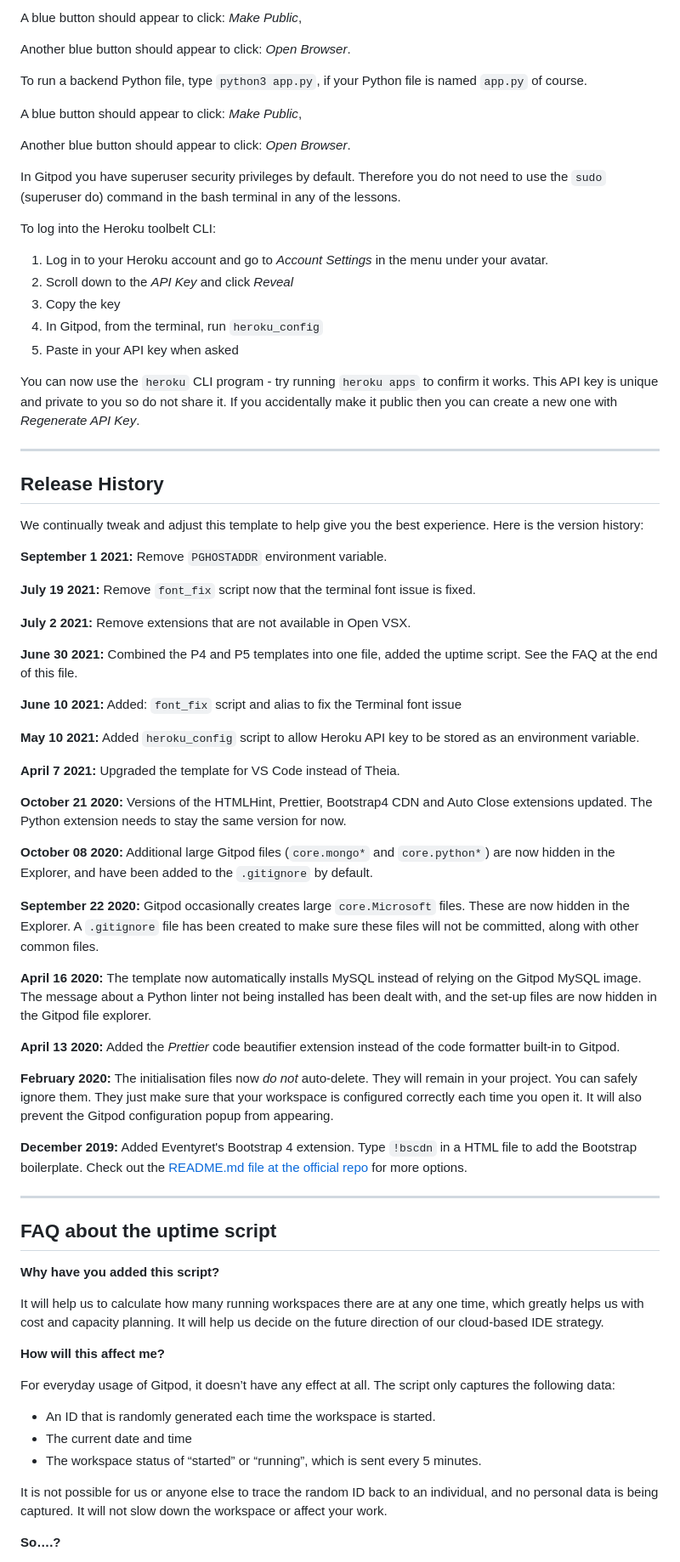
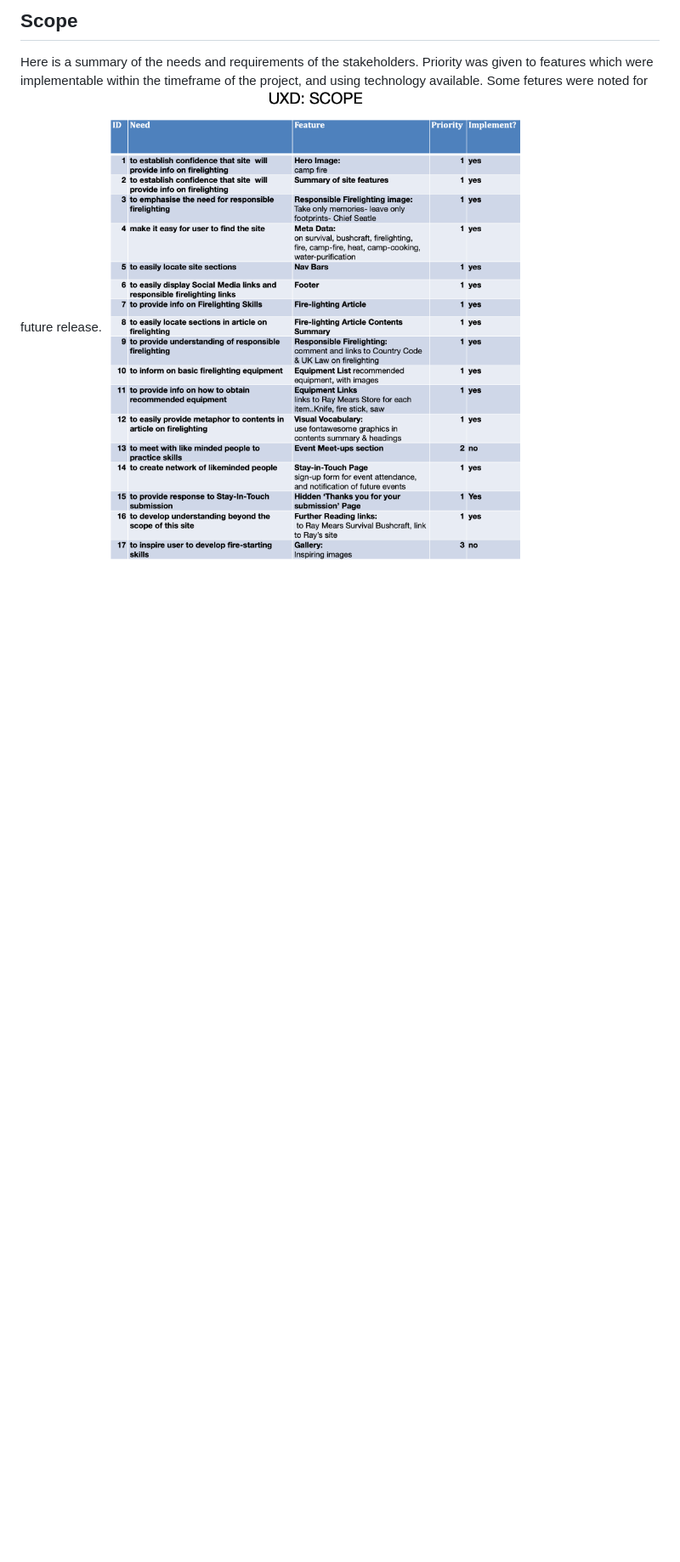
Before and after one commit to mikerae/html-and-css-essentials-portfolio-project, a Markdown page: README.md, the part around the change printed below. Shown: that part at 85% size. Rendered like a GitHub page; pictures changed too: assets/images/uxd-scope.png (added); blank space fills up the shorter version.

Commit message:
intial readme.md commit with contents structure

```diff
--- a/README.md
+++ b/README.md
@@ -14,77 +49,5 @@ To run a frontend (HTML, CSS, Javascript only) application in Gitpod, in the ter
 
-A blue button should appear to click: _Make Public_,
+## Scope
+Here is a summary of the needs and requirements of the stakeholders. Priority was given to features which were implementable within the timeframe of the project, and using technology available. Some fetures were noted for future release.
+![UXD Scope](/assets/images/uxd-scope.png)
 
-Another blue button should appear to click: _Open Browser_.
-
-To run a backend Python file, type `python3 app.py`, if your Python file is named `app.py` of course.
-
-A blue button should appear to click: _Make Public_,
-
-Another blue button should appear to click: _Open Browser_.
-
-In Gitpod you have superuser security privileges by default. Therefore you do not need to use the `sudo` (superuser do) command in the bash terminal in any of the lessons.
-
-To log into the Heroku toolbelt CLI:
-
-1. Log in to your Heroku account and go to *Account Settings* in the menu under your avatar.
-2. Scroll down to the *API Key* and click *Reveal*
-3. Copy the key
-4. In Gitpod, from the terminal, run `heroku_config`
-5. Paste in your API key when asked
-
-You can now use the `heroku` CLI program - try running `heroku apps` to confirm it works. This API key is unique and private to you so do not share it. If you accidentally make it public then you can create a new one with _Regenerate API Key_.
-
-------
-
-## Release History
-
-We continually tweak and adjust this template to help give you the best experience. Here is the version history:
-
-**September 1 2021:** Remove `PGHOSTADDR` environment variable.
-
-**July 19 2021:** Remove `font_fix` script now that the terminal font issue is fixed.
-
-**July 2 2021:** Remove extensions that are not available in Open VSX.
-
-**June 30 2021:** Combined the P4 and P5 templates into one file, added the uptime script. See the FAQ at the end of this file.
-
-**June 10 2021:** Added: `font_fix` script and alias to fix the Terminal font issue
-
-**May 10 2021:** Added `heroku_config` script to allow Heroku API key to be stored as an environment variable.
-
-**April 7 2021:** Upgraded the template for VS Code instead of Theia.
-
-**October 21 2020:** Versions of the HTMLHint, Prettier, Bootstrap4 CDN and Auto Close extensions updated. The Python extension needs to stay the same version for now.
-
-**October 08 2020:** Additional large Gitpod files (`core.mongo*` and `core.python*`) are now hidden in the Explorer, and have been added to the `.gitignore` by default.
-
-**September 22 2020:** Gitpod occasionally creates large `core.Microsoft` files. These are now hidden in the Explorer. A `.gitignore` file has been created to make sure these files will not be committed, along with other common files.
-
-**April 16 2020:** The template now automatically installs MySQL instead of relying on the Gitpod MySQL image. The message about a Python linter not being installed has been dealt with, and the set-up files are now hidden in the Gitpod file explorer.
-
-**April 13 2020:** Added the _Prettier_ code beautifier extension instead of the code formatter built-in to Gitpod.
-
-**February 2020:** The initialisation files now _do not_ auto-delete. They will remain in your project. You can safely ignore them. They just make sure that your workspace is configured correctly each time you open it. It will also prevent the Gitpod configuration popup from appearing.
-
-**December 2019:** Added Eventyret's Bootstrap 4 extension. Type `!bscdn` in a HTML file to add the Bootstrap boilerplate. Check out the <a href="https://github.com/Eventyret/vscode-bcdn" target="_blank">README.md file at the official repo</a> for more options.
-
-------
-
-## FAQ about the uptime script
-
-**Why have you added this script?**
-
-It will help us to calculate how many running workspaces there are at any one time, which greatly helps us with cost and capacity planning. It will help us decide on the future direction of our cloud-based IDE strategy.
-
-**How will this affect me?**
-
-For everyday usage of Gitpod, it doesn’t have any effect at all. The script only captures the following data:
-
-- An ID that is randomly generated each time the workspace is started.
-- The current date and time
-- The workspace status of “started” or “running”, which is sent every 5 minutes.
-
-It is not possible for us or anyone else to trace the random ID back to an individual, and no personal data is being captured. It will not slow down the workspace or affect your work.
-
-**So….?**
-
```
Also changed, not shown: other parts of README.md (+43 -25 lines).
